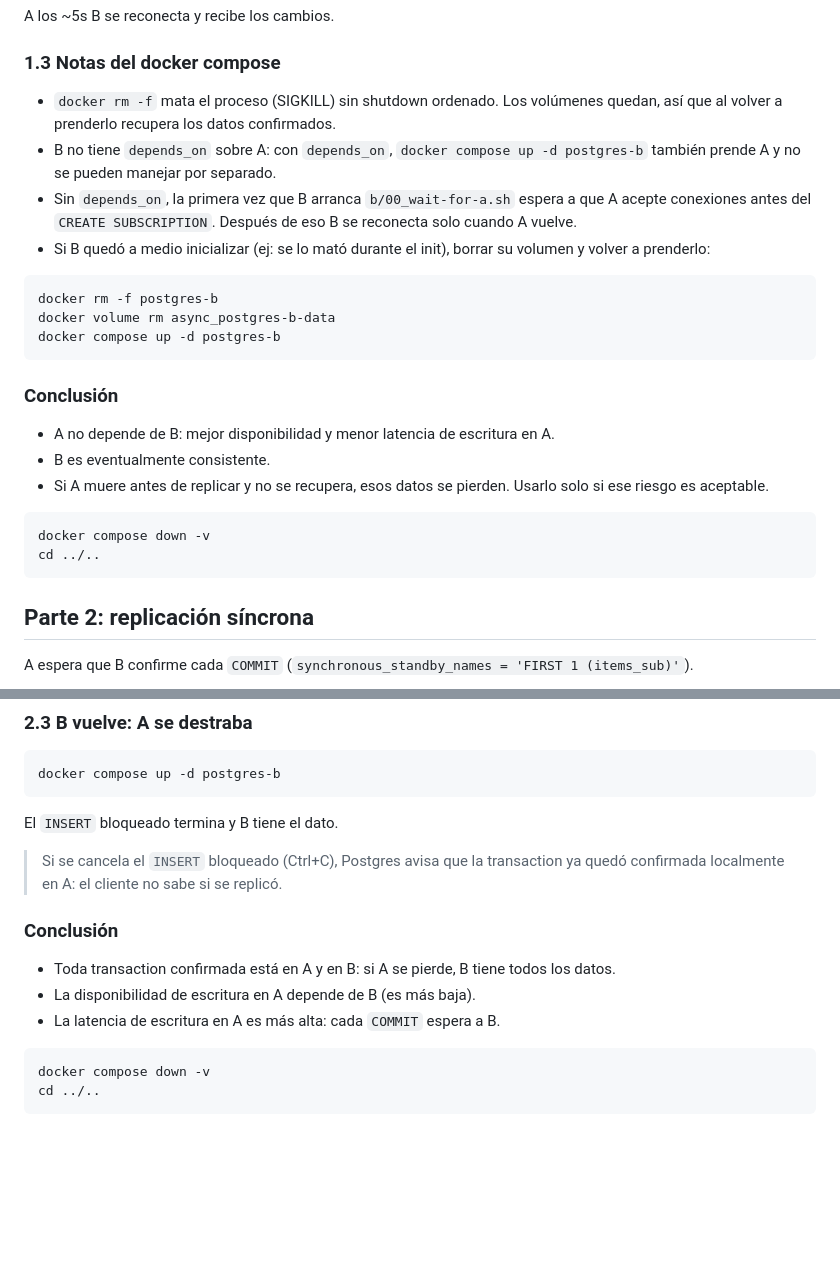
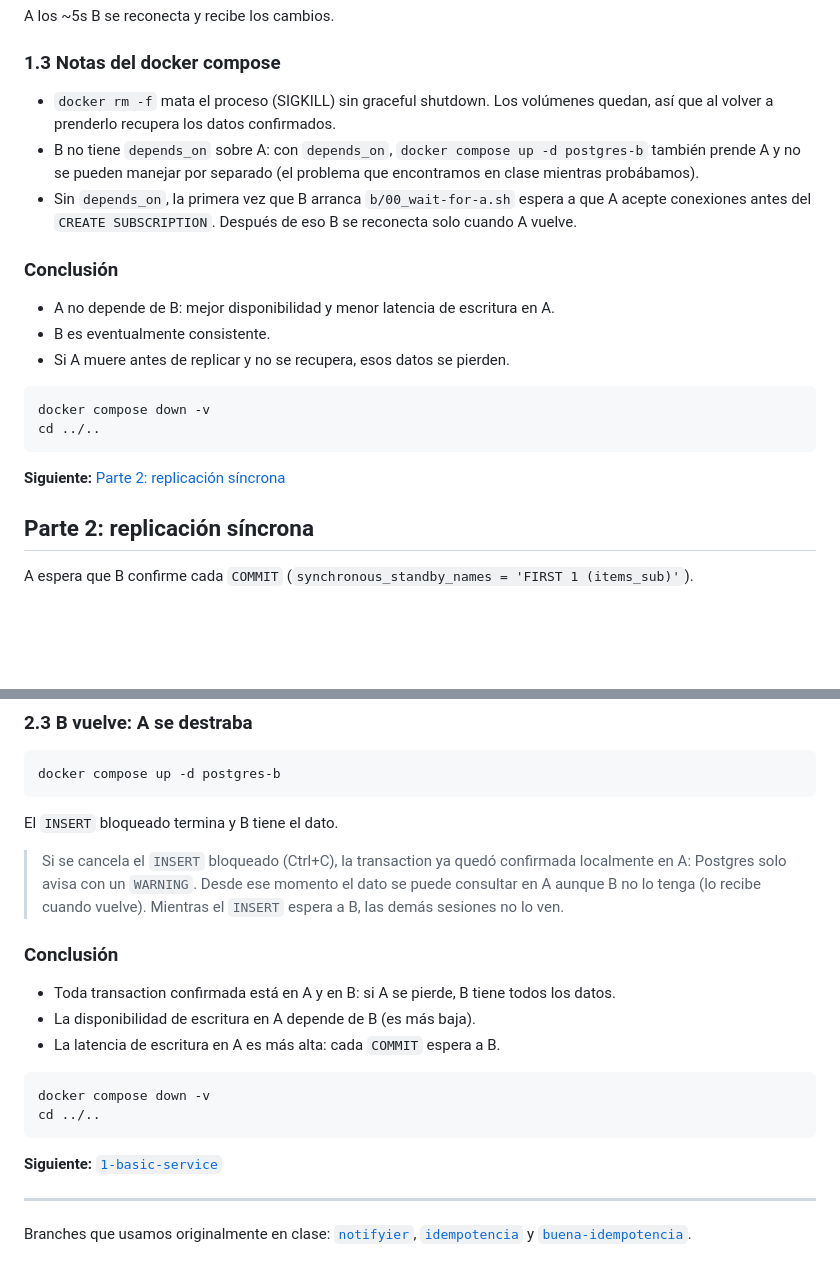
Before and after one commit to fiubaTA050/replication-consistency, a Markdown page: README.md, 2 parts joined by grey strips. Rendered like a GitHub page; blank space fills up the shorter version.

Commit message:
README: links al siguiente branch y notas

````diff
--- a/README.md
+++ b/README.md
@@ -109,30 +109,25 @@ A los ~5s B se reconecta y recibe los cambios.
 
 ### 1.3 Notas del docker compose
 
-- `docker rm -f` mata el proceso (SIGKILL) sin shutdown ordenado. Los volúmenes quedan, así que al volver a
+- `docker rm -f` mata el proceso (SIGKILL) sin graceful shutdown. Los volúmenes quedan, así que al volver a
   prenderlo recupera los datos confirmados.
 - B no tiene `depends_on` sobre A: con `depends_on`, `docker compose up -d postgres-b` también prende A y no
-  se pueden manejar por separado.
+  se pueden manejar por separado (el problema que encontramos en clase mientras probábamos).
 - Sin `depends_on`, la primera vez que B arranca `b/00_wait-for-a.sh` espera a que A acepte conexiones antes
   del `CREATE SUBSCRIPTION`. Después de eso B se reconecta solo cuando A vuelve.
-- Si B quedó a medio inicializar (ej: se lo mató durante el init), borrar su volumen y volver a prenderlo:
-
-```bash
-docker rm -f postgres-b
-docker volume rm async_postgres-b-data
-docker compose up -d postgres-b
-```
 
 ### Conclusión
 
 - A no depende de B: mejor disponibilidad y menor latencia de escritura en A.
 - B es eventualmente consistente.
-- Si A muere antes de replicar y no se recupera, esos datos se pierden. Usarlo solo si ese riesgo es aceptable.
+- Si A muere antes de replicar y no se recupera, esos datos se pierden.
 
 ```bash
 docker compose down -v
 cd ../..
 ```
+
+**Siguiente:** [Parte 2: replicación síncrona](#parte-2-replicación-síncrona)
 
 ## Parte 2: replicación síncrona
 
@@ -180,8 +175,9 @@ docker compose up -d postgres-b
 
 El `INSERT` bloqueado termina y B tiene el dato.
 
-> Si se cancela el `INSERT` bloqueado (Ctrl+C), Postgres avisa que la transaction ya quedó confirmada
-> localmente en A: el cliente no sabe si se replicó.
+> Si se cancela el `INSERT` bloqueado (Ctrl+C), la transaction ya quedó confirmada localmente en A: Postgres
+> solo avisa con un `WARNING`. Desde ese momento el dato se puede consultar en A aunque B no lo tenga (lo recibe
+> cuando vuelve). Mientras el `INSERT` espera a B, las demás sesiones no lo ven.
 
 ### Conclusión
 
@@ -193,3 +189,10 @@ El `INSERT` bloqueado termina y B tiene el dato.
 docker compose down -v
 cd ../..
 ```
+
+**Siguiente:** [`1-basic-service`](https://github.com/fiubaTA050/replication-consistency/tree/1-basic-service)
+
+---
+
+Branches que usamos originalmente en clase: [`notifyier`](https://github.com/fiubaTA050/replication-consistency/tree/notifyier),
+[`idempotencia`](https://github.com/fiubaTA050/replication-consistency/tree/idempotencia) y [`buena-idempotencia`](https://github.com/fiubaTA050/replication-consistency/tree/buena-idempotencia).
````
